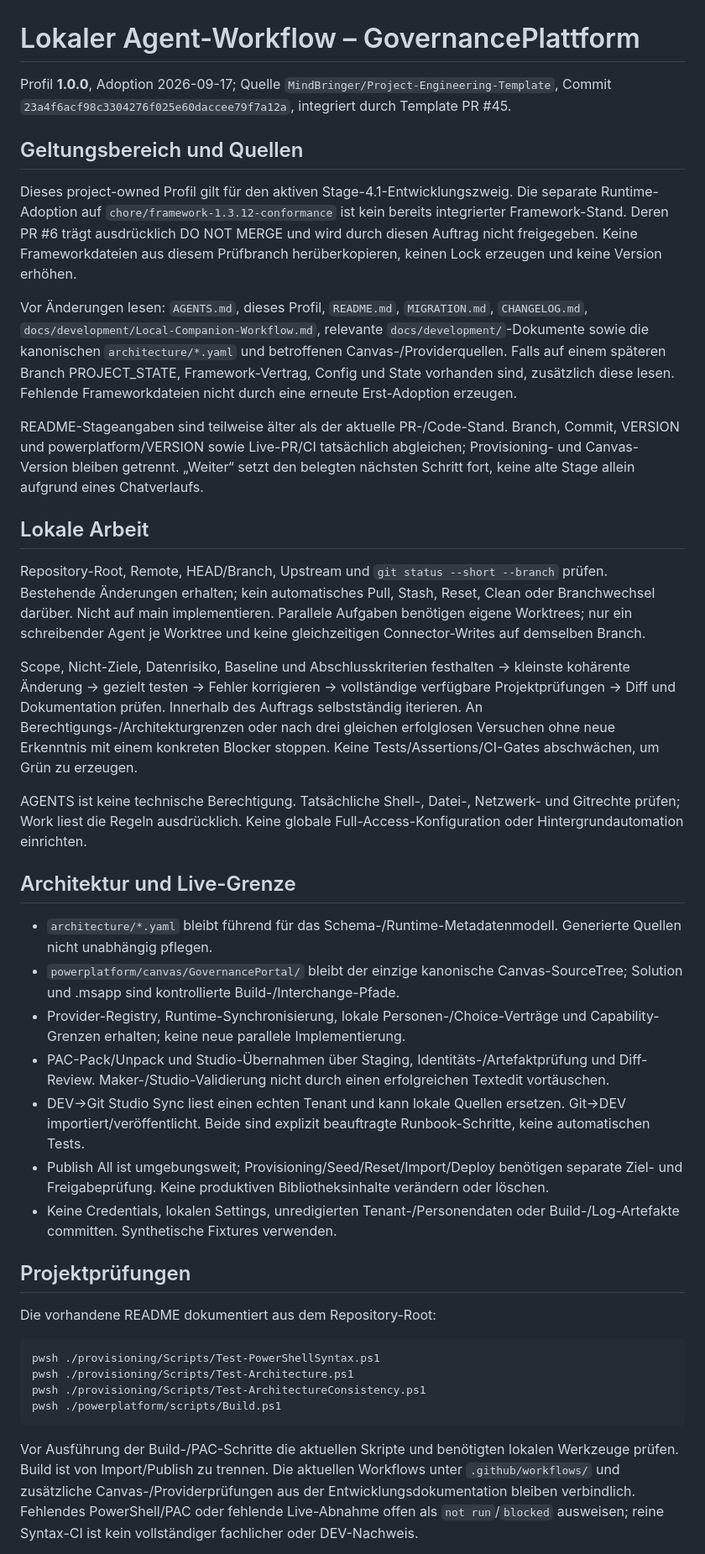
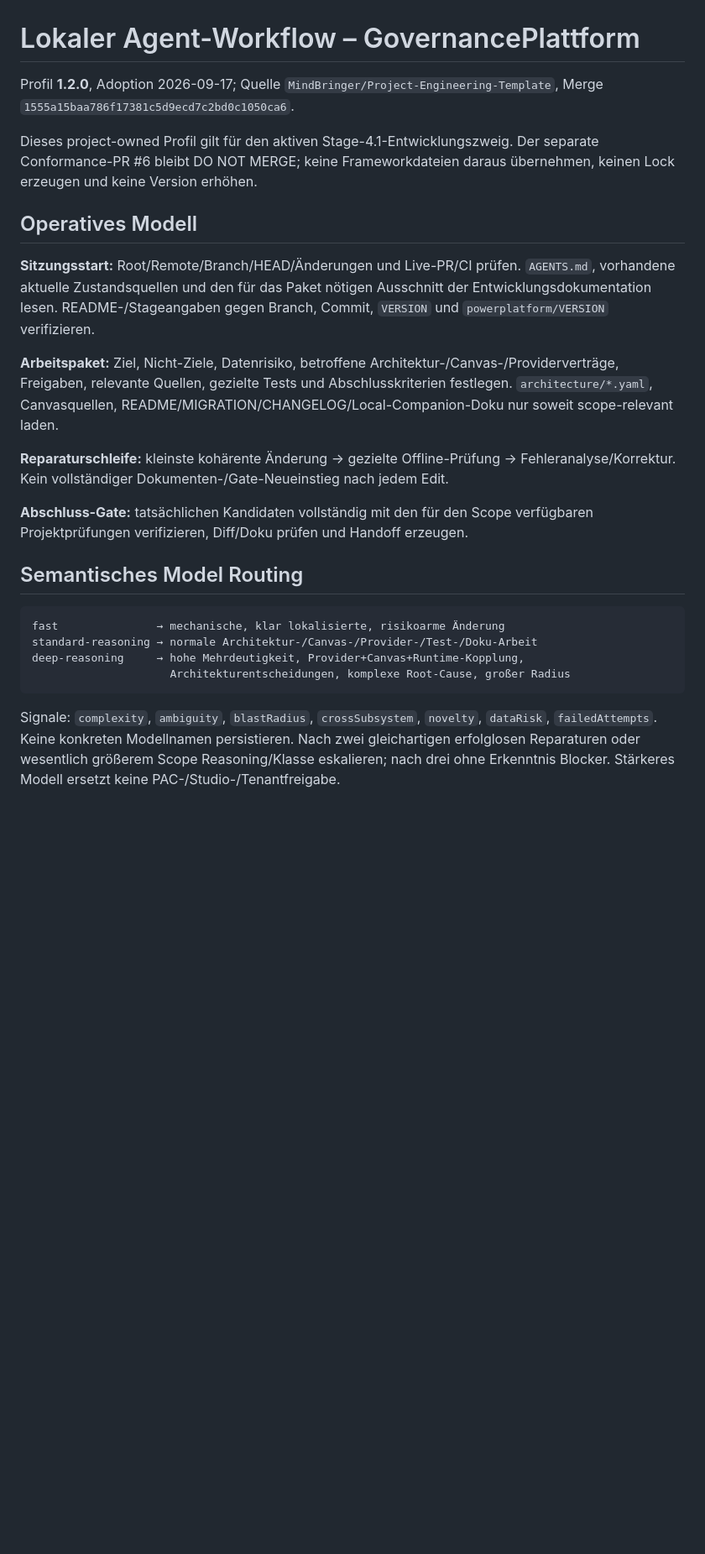
Before and after one commit to MindBringer/GovernancePlattform, a Markdown page: docs/project/Local-Agent-Workflow.md, the part around one of its changes. Shown at 84% size. Rendered like a GitHub page; blank space fills up the shorter version.

Commit message:
docs: tailor efficient governance workflow

````diff
--- a/docs/project/Local-Agent-Workflow.md
+++ b/docs/project/Local-Agent-Workflow.md
@@ -1,43 +1,27 @@
 # Lokaler Agent-Workflow – GovernancePlattform
 
-Profil **1.0.0**, Adoption 2026-09-17; Quelle `MindBringer/Project-Engineering-Template`, Commit `23a4f6acf98c3304276f025e60daccee79f7a12a`, integriert durch Template PR #45.
+Profil **1.2.0**, Adoption 2026-09-17; Quelle `MindBringer/Project-Engineering-Template`, Merge `1555a15baa786f17381c5d9ecd7c2bd0c1050ca6`.
 
-## Geltungsbereich und Quellen
+Dieses project-owned Profil gilt für den aktiven Stage-4.1-Entwicklungszweig. Der separate Conformance-PR #6 bleibt DO NOT MERGE; keine Frameworkdateien daraus übernehmen, keinen Lock erzeugen und keine Version erhöhen.
 
-Dieses project-owned Profil gilt für den aktiven Stage-4.1-Entwicklungszweig. Die separate Runtime-Adoption auf `chore/framework-1.3.12-conformance` ist kein bereits integrierter Framework-Stand. Deren PR #6 trägt ausdrücklich DO NOT MERGE und wird durch diesen Auftrag nicht freigegeben. Keine Frameworkdateien aus diesem Prüfbranch herüberkopieren, keinen Lock erzeugen und keine Version erhöhen.
+## Operatives Modell
 
-Vor Änderungen lesen: `AGENTS.md`, dieses Profil, `README.md`, `MIGRATION.md`, `CHANGELOG.md`, `docs/development/Local-Companion-Workflow.md`, relevante `docs/development/`-Dokumente sowie die kanonischen `architecture/*.yaml` und betroffenen Canvas-/Providerquellen. Falls auf einem späteren Branch PROJECT_STATE, Framework-Vertrag, Config und State vorhanden sind, zusätzlich diese lesen. Fehlende Frameworkdateien nicht durch eine erneute Erst-Adoption erzeugen.
+**Sitzungsstart:** Root/Remote/Branch/HEAD/Änderungen und Live-PR/CI prüfen. `AGENTS.md`, vorhandene aktuelle Zustandsquellen und den für das Paket nötigen Ausschnitt der Entwicklungsdokumentation lesen. README-/Stageangaben gegen Branch, Commit, `VERSION` und `powerplatform/VERSION` verifizieren.
 
-README-Stageangaben sind teilweise älter als der aktuelle PR-/Code-Stand. Branch, Commit, VERSION und powerplatform/VERSION sowie Live-PR/CI tatsächlich abgleichen; Provisioning- und Canvas-Version bleiben getrennt. „Weiter“ setzt den belegten nächsten Schritt fort, keine alte Stage allein aufgrund eines Chatverlaufs.
+**Arbeitspaket:** Ziel, Nicht-Ziele, Datenrisiko, betroffene Architektur-/Canvas-/Providerverträge, Freigaben, relevante Quellen, gezielte Tests und Abschlusskriterien festlegen. `architecture/*.yaml`, Canvasquellen, README/MIGRATION/CHANGELOG/Local-Companion-Doku nur soweit scope-relevant laden.
 
-## Lokale Arbeit
+**Reparaturschleife:** kleinste kohärente Änderung → gezielte Offline-Prüfung → Fehleranalyse/Korrektur. Kein vollständiger Dokumenten-/Gate-Neueinstieg nach jedem Edit.
 
-Repository-Root, Remote, HEAD/Branch, Upstream und `git status --short --branch` prüfen. Bestehende Änderungen erhalten; kein automatisches Pull, Stash, Reset, Clean oder Branchwechsel darüber. Nicht auf main implementieren. Parallele Aufgaben benötigen eigene Worktrees; nur ein schreibender Agent je Worktree und keine gleichzeitigen Connector-Writes auf demselben Branch.
+**Abschluss-Gate:** tatsächlichen Kandidaten vollständig mit den für den Scope verfügbaren Projektprüfungen verifizieren, Diff/Doku prüfen und Handoff erzeugen.
 
-Scope, Nicht-Ziele, Datenrisiko, Baseline und Abschlusskriterien festhalten → kleinste kohärente Änderung → gezielt testen → Fehler korrigieren → vollständige verfügbare Projektprüfungen → Diff und Dokumentation prüfen. Innerhalb des Auftrags selbstständig iterieren. An Berechtigungs-/Architekturgrenzen oder nach drei gleichen erfolglosen Versuchen ohne neue Erkenntnis mit einem konkreten Blocker stoppen. Keine Tests/Assertions/CI-Gates abschwächen, um Grün zu erzeugen.
+## Semantisches Model Routing
 
-AGENTS ist keine technische Berechtigung. Tatsächliche Shell-, Datei-, Netzwerk- und Gitrechte prüfen; Work liest die Regeln ausdrücklich. Keine globale Full-Access-Konfiguration oder Hintergrundautomation einrichten.
-
-## Architektur und Live-Grenze
-
-- `architecture/*.yaml` bleibt führend für das Schema-/Runtime-Metadatenmodell. Generierte Quellen nicht unabhängig pflegen.
-- `powerplatform/canvas/GovernancePortal/` bleibt der einzige kanonische Canvas-SourceTree; Solution und .msapp sind kontrollierte Build-/Interchange-Pfade.
-- Provider-Registry, Runtime-Synchronisierung, lokale Personen-/Choice-Verträge und Capability-Grenzen erhalten; keine neue parallele Implementierung.
-- PAC-Pack/Unpack und Studio-Übernahmen über Staging, Identitäts-/Artefaktprüfung und Diff-Review. Maker-/Studio-Validierung nicht durch einen erfolgreichen Textedit vortäuschen.
-- DEV→Git Studio Sync liest einen echten Tenant und kann lokale Quellen ersetzen. Git→DEV importiert/veröffentlicht. Beide sind explizit beauftragte Runbook-Schritte, keine automatischen Tests.
-- Publish All ist umgebungsweit; Provisioning/Seed/Reset/Import/Deploy benötigen separate Ziel- und Freigabeprüfung. Keine produktiven Bibliotheksinhalte verändern oder löschen.
-- Keine Credentials, lokalen Settings, unredigierten Tenant-/Personendaten oder Build-/Log-Artefakte committen. Synthetische Fixtures verwenden.
-
-## Projektprüfungen
-
-Die vorhandene README dokumentiert aus dem Repository-Root:
-
-```bash
-pwsh ./provisioning/Scripts/Test-PowerShellSyntax.ps1
-pwsh ./provisioning/Scripts/Test-Architecture.ps1
-pwsh ./provisioning/Scripts/Test-ArchitectureConsistency.ps1
-pwsh ./powerplatform/scripts/Build.ps1
+```text
+fast               → mechanische, klar lokalisierte, risikoarme Änderung
+standard-reasoning → normale Architektur-/Canvas-/Provider-/Test-/Doku-Arbeit
+deep-reasoning     → hohe Mehrdeutigkeit, Provider+Canvas+Runtime-Kopplung,
+                     Architekturentscheidungen, komplexe Root-Cause, großer Radius
 ```
 
-Vor Ausführung der Build-/PAC-Schritte die aktuellen Skripte und benötigten lokalen Werkzeuge prüfen. Build ist von Import/Publish zu trennen. Die aktuellen Workflows unter `.github/workflows/` und zusätzliche Canvas-/Providerprüfungen aus der Entwicklungsdokumentation bleiben verbindlich. Fehlendes PowerShell/PAC oder fehlende Live-Abnahme offen als `not run`/`blocked` ausweisen; reine Syntax-CI ist kein vollständiger fachlicher oder DEV-Nachweis.
+Signale: `complexity`, `ambiguity`, `blastRadius`, `crossSubsystem`, `novelty`, `dataRisk`, `failedAttempts`. Keine konkreten Modellnamen persistieren. Nach zwei gleichartigen erfolglosen Reparaturen oder wesentlich größerem Scope Reasoning/Klasse eskalieren; nach drei ohne Erkenntnis Blocker. Stärkeres Modell ersetzt keine PAC-/Studio-/Tenantfreigabe.
 
````
Also changed, not shown: other parts of docs/project/Local-Agent-Workflow.md (+19 -3 lines).
